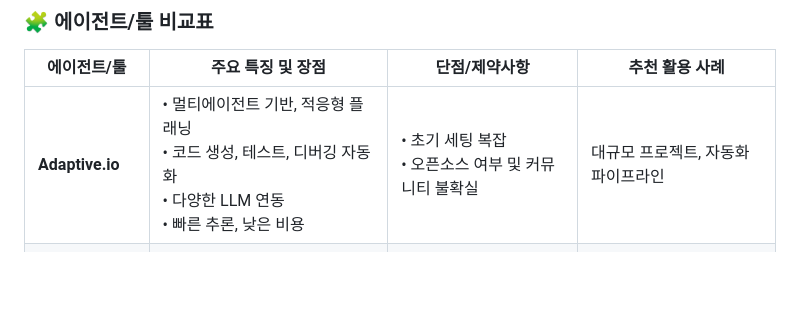
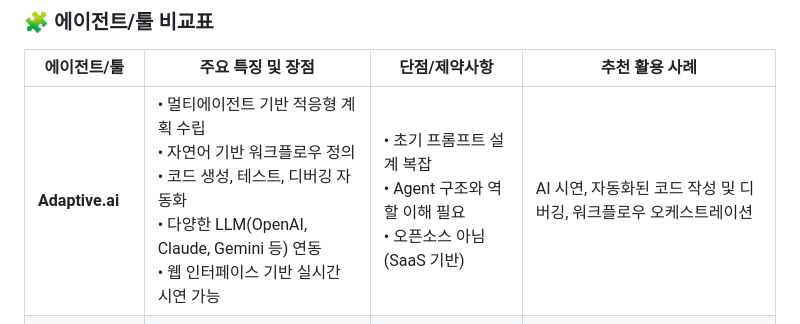
Before and after one commit to gyeoksudang/academy-attendance, a Markdown page: README.md, the part around the change. GitHub-like rendering; blank space fills up the shorter version.

```diff
--- a/README.md
+++ b/README.md
@@ -167,7 +167,7 @@
 
 | 에이전트/툴 | 주요 특징 및 장점 | 단점/제약사항 | 추천 활용 사례 |
 |-------------|------------------|----------------|----------------|
-| **Adaptive.io** | • 멀티에이전트 기반, 적응형 플래닝<br>• 코드 생성, 테스트, 디버깅 자동화<br>• 다양한 LLM 연동<br>• 빠른 추론, 낮은 비용 | • 초기 세팅 복잡<br>• 오픈소스 여부 및 커뮤니티 불확실 | 대규모 프로젝트, 자동화 파이프라인 |
+| **Adaptive.ai** | • 멀티에이전트 기반 적응형 계획 수립<br>• 자연어 기반 워크플로우 정의<br>• 코드 생성, 테스트, 디버깅 자동화<br>• 다양한 LLM(OpenAI, Claude, Gemini 등) 연동<br>• 웹 인터페이스 기반 실시간 시연 가능 | • 초기 프롬프트 설계 복잡<br>• Agent 구조와 역할 이해 필요<br>• 오픈소스 아님 (SaaS 기반) | AI 시연, 자동화된 코드 작성 및 디버깅, 워크플로우 오케스트레이션 |
 | **GitHub Copilot** | • 실시간 코드 자동완성, 자연어→코드 변환<br>• 다양한 언어/IDE 지원<br>• 자동 문서화, 테스트 코드 생성<br>• GitHub와 연동 협업 | • 고급 커스터마이징 한계<br>• 일부 복잡한 코드 생성 한계<br>• 유료(구독제) | 범용 개발, 코드 리뷰, 문서화 |
 | **Cursor** | • AI 중심 코드 에디터<br>• 다양한 LLM 통합<br>• 실시간 제안 및 높은 생산성<br>• 여러 언어 지원 | • 생태계 미성숙<br>• 일부 기능은 베타 상태 | AI 기반 개발환경, 생산성 강화 |
 | **Codiga** | • 정적 코드 분석 및 자동 코드 리뷰<br>• 다양한 언어/IDE 지원<br>• 코드 품질 및 보안 강화 | • 지원 언어 제한<br>• 유료 플랜 존재 | 코드 품질 관리, 보안 점검 |
```
